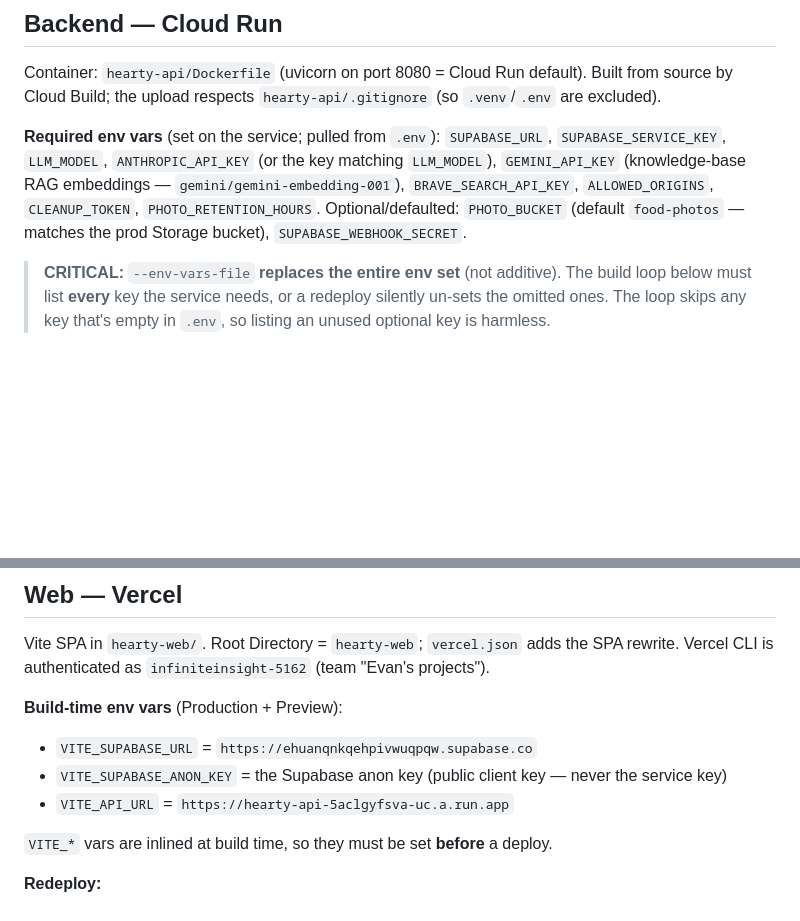
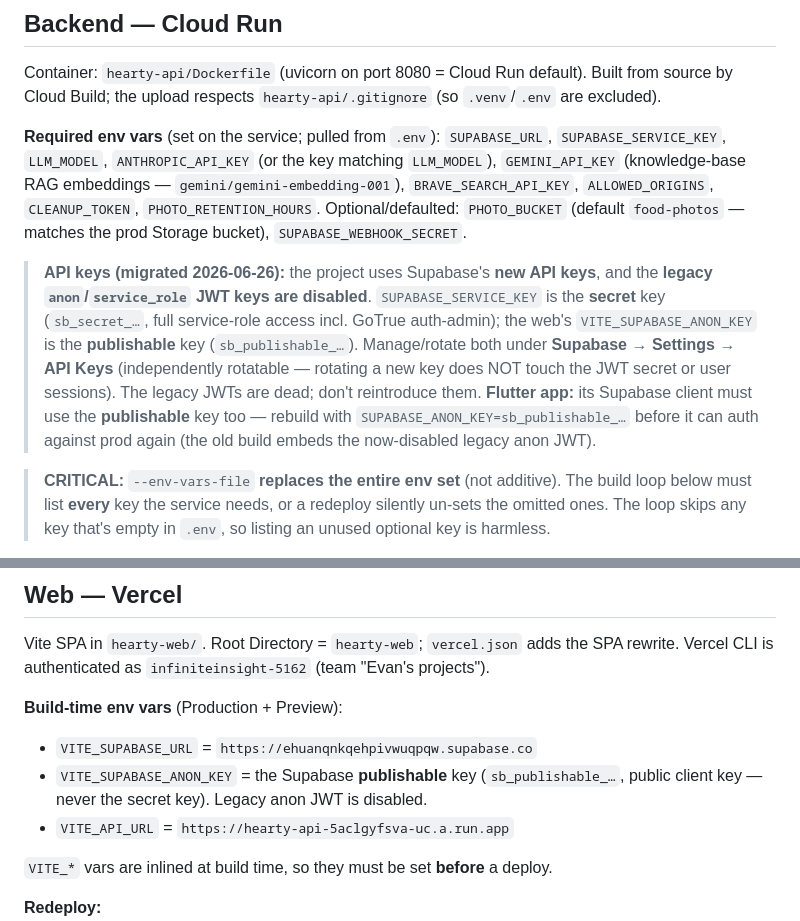
Before and after one commit to InfiniteInsight/Hearty, a Markdown page: docs/DEPLOYMENT.md, 2 parts joined by grey strips. Rendered like a GitHub page; blank space fills up the shorter version.

Commit message:
docs(deploy): migrate to Supabase new API keys; legacy JWTs disabled
Rotated off the leaked legacy service_role JWT (printed into a session log).
Backend now uses the sb_secret_ key; web uses the sb_publishable_ key; legacy
anon/service_role JWTs are disabled (independently rotatable, no JWT-secret
rotation, user sessions preserved). Flutter app must rebuild with the publishable
key. Verified: leaked key now 401; new keys + backend + live web all healthy.

Co-Authored-By: Claude Opus 4.8 (1M context) <noreply@anthropic.com>

```diff
--- a/docs/DEPLOYMENT.md
+++ b/docs/DEPLOYMENT.md
@@ -24,6 +24,8 @@ Container: `hearty-api/Dockerfile` (uvicorn on port 8080 = Cloud Run default). B
 **Required env vars** (set on the service; pulled from `.env`):
 `SUPABASE_URL`, `SUPABASE_SERVICE_KEY`, `LLM_MODEL`, `ANTHROPIC_API_KEY` (or the key matching `LLM_MODEL`), `GEMINI_API_KEY` (knowledge-base RAG embeddings — `gemini/gemini-embedding-001`), `BRAVE_SEARCH_API_KEY`, `ALLOWED_ORIGINS`, `CLEANUP_TOKEN`, `PHOTO_RETENTION_HOURS`.
 Optional/defaulted: `PHOTO_BUCKET` (default `food-photos` — matches the prod Storage bucket), `SUPABASE_WEBHOOK_SECRET`.
+
+> **API keys (migrated 2026-06-26):** the project uses Supabase's **new API keys**, and the **legacy `anon`/`service_role` JWT keys are disabled**. `SUPABASE_SERVICE_KEY` is the **secret** key (`sb_secret_…`, full service-role access incl. GoTrue auth-admin); the web's `VITE_SUPABASE_ANON_KEY` is the **publishable** key (`sb_publishable_…`). Manage/rotate both under **Supabase → Settings → API Keys** (independently rotatable — rotating a new key does NOT touch the JWT secret or user sessions). The legacy JWTs are dead; don't reintroduce them. **Flutter app:** its Supabase client must use the **publishable** key too — rebuild with `SUPABASE_ANON_KEY=sb_publishable_…` before it can auth against prod again (the old build embeds the now-disabled legacy anon JWT).
 
 > **CRITICAL:** `--env-vars-file` **replaces the entire env set** (not additive). The build loop below must list **every** key the service needs, or a redeploy silently un-sets the omitted ones. The loop skips any key that's empty in `.env`, so listing an unused optional key is harmless.
 
@@ -62,7 +64,7 @@ Vite SPA in `hearty-web/`. Root Directory = `hearty-web`; `vercel.json` adds the
 
 **Build-time env vars** (Production + Preview):
 - `VITE_SUPABASE_URL` = `https://ehuanqnkqehpivwuqpqw.supabase.co`
-- `VITE_SUPABASE_ANON_KEY` = the Supabase anon key (public client key — never the service key)
+- `VITE_SUPABASE_ANON_KEY` = the Supabase **publishable** key (`sb_publishable_…`, public client key — never the secret key). Legacy anon JWT is disabled.
 - `VITE_API_URL` = `https://hearty-api-5aclgyfsva-uc.a.run.app`
 
 `VITE_*` vars are inlined at build time, so they must be set **before** a deploy.
```
